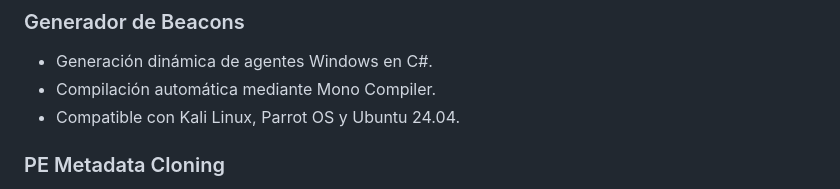
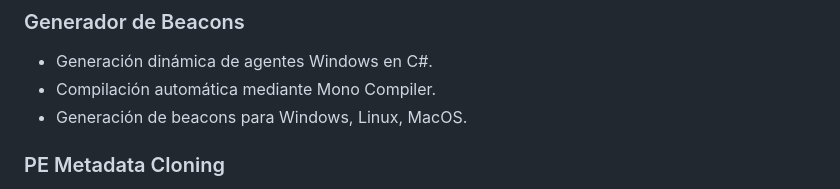
Before and after one commit to kr1pt0n/sp3cter, a Markdown page: README.md, the part around the change. Rendered like a GitHub page.

```diff
--- a/README.md
+++ b/README.md
@@ -33,7 +33,7 @@
 
 * Generación dinámica de agentes Windows en C#.
 * Compilación automática mediante Mono Compiler.
-* Compatible con Kali Linux, Parrot OS y Ubuntu 24.04.
+* Generación de beacons para Windows, Linux, MacOS.
 
 ### PE Metadata Cloning
 
```
